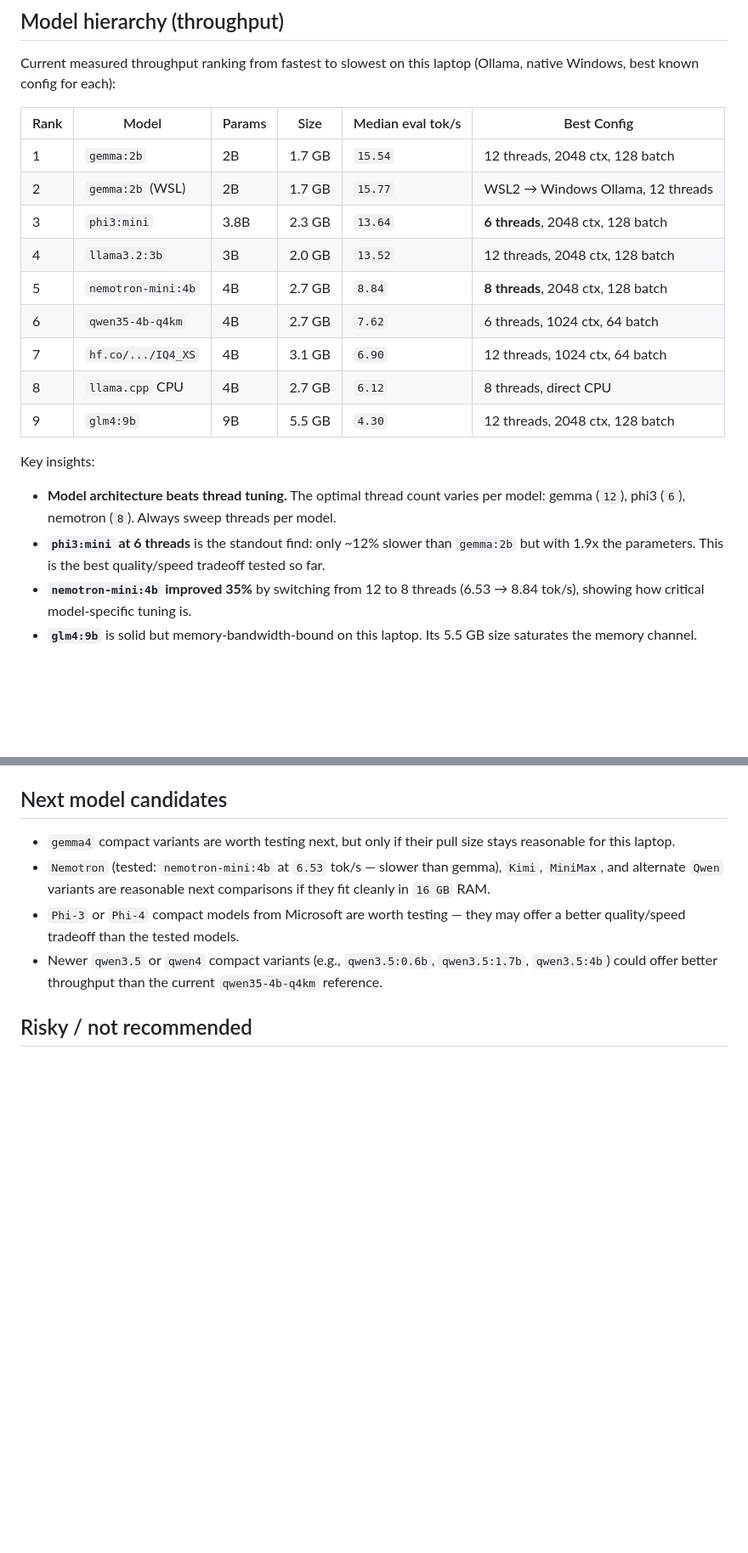
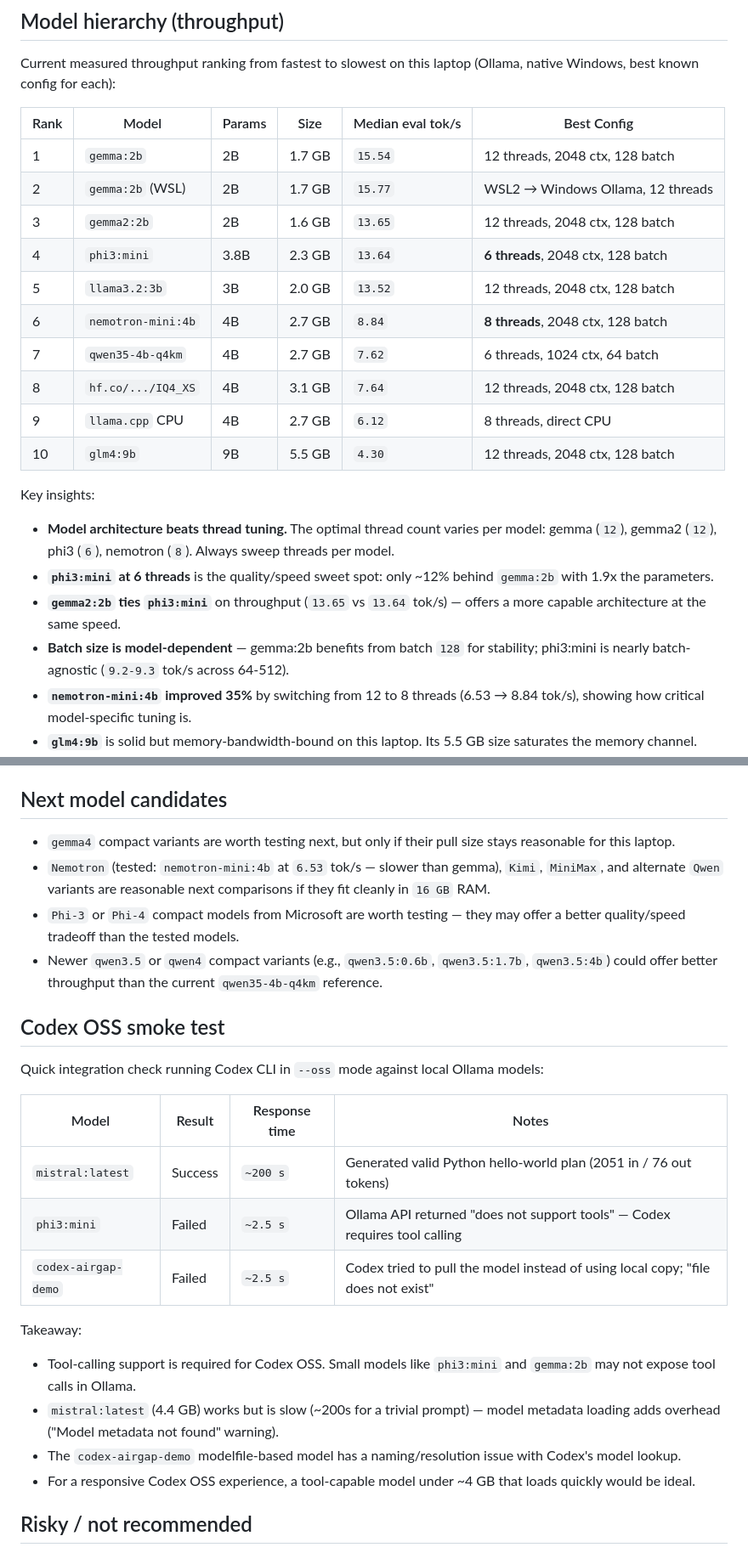
Before and after one commit to manishklach/windows-local-llm-lab, a Markdown page: results.md, 2 parts joined by grey strips. Shown at 85% size. GitHub-like rendering; blank space fills up the shorter version.

Commit message:
Add phi3:mini batch sweep, gemma2:2b, Qwen3.5 IQ4_XS 2048-ctx benchmarks, and Codex OSS smoke test results

```diff
--- a/results.md
+++ b/results.md
@@ -287,17 +330,20 @@ Current measured throughput ranking from fastest to slowest on this laptop (Olla
 | --- | --- | --- | --- | --- | --- |
 | 1 | `gemma:2b` | 2B | 1.7 GB | `15.54` | 12 threads, 2048 ctx, 128 batch |
 | 2 | `gemma:2b` (WSL) | 2B | 1.7 GB | `15.77` | WSL2 → Windows Ollama, 12 threads |
-| 3 | `phi3:mini` | 3.8B | 2.3 GB | `13.64` | **6 threads**, 2048 ctx, 128 batch |
-| 4 | `llama3.2:3b` | 3B | 2.0 GB | `13.52` | 12 threads, 2048 ctx, 128 batch |
-| 5 | `nemotron-mini:4b` | 4B | 2.7 GB | `8.84` | **8 threads**, 2048 ctx, 128 batch |
-| 6 | `qwen35-4b-q4km` | 4B | 2.7 GB | `7.62` | 6 threads, 1024 ctx, 64 batch |
-| 7 | `hf.co/.../IQ4_XS` | 4B | 3.1 GB | `6.90` | 12 threads, 1024 ctx, 64 batch |
-| 8 | `llama.cpp` CPU | 4B | 2.7 GB | `6.12` | 8 threads, direct CPU |
-| 9 | `glm4:9b` | 9B | 5.5 GB | `4.30` | 12 threads, 2048 ctx, 128 batch |
+| 3 | `gemma2:2b` | 2B | 1.6 GB | `13.65` | 12 threads, 2048 ctx, 128 batch |
+| 4 | `phi3:mini` | 3.8B | 2.3 GB | `13.64` | **6 threads**, 2048 ctx, 128 batch |
+| 5 | `llama3.2:3b` | 3B | 2.0 GB | `13.52` | 12 threads, 2048 ctx, 128 batch |
+| 6 | `nemotron-mini:4b` | 4B | 2.7 GB | `8.84` | **8 threads**, 2048 ctx, 128 batch |
+| 7 | `qwen35-4b-q4km` | 4B | 2.7 GB | `7.62` | 6 threads, 1024 ctx, 64 batch |
+| 8 | `hf.co/.../IQ4_XS` | 4B | 3.1 GB | `7.64` | 12 threads, 2048 ctx, 128 batch |
+| 9 | `llama.cpp` CPU | 4B | 2.7 GB | `6.12` | 8 threads, direct CPU |
+| 10 | `glm4:9b` | 9B | 5.5 GB | `4.30` | 12 threads, 2048 ctx, 128 batch |
 
 Key insights:
-- **Model architecture beats thread tuning.** The optimal thread count varies per model: gemma (`12`), phi3 (`6`), nemotron (`8`). Always sweep threads per model.
-- **`phi3:mini` at 6 threads** is the standout find: only ~12% slower than `gemma:2b` but with 1.9x the parameters. This is the best quality/speed tradeoff tested so far.
+- **Model architecture beats thread tuning.** The optimal thread count varies per model: gemma (`12`), gemma2 (`12`), phi3 (`6`), nemotron (`8`). Always sweep threads per model.
+- **`phi3:mini` at 6 threads** is the quality/speed sweet spot: only ~12% behind `gemma:2b` with 1.9x the parameters.
+- **`gemma2:2b` ties `phi3:mini`** on throughput (`13.65` vs `13.64` tok/s) — offers a more capable architecture at the same speed.
+- **Batch size is model-dependent** — gemma:2b benefits from batch `128` for stability; phi3:mini is nearly batch-agnostic (`9.2-9.3` tok/s across 64-512).
 - **`nemotron-mini:4b` improved 35%** by switching from 12 to 8 threads (6.53 → 8.84 tok/s), showing how critical model-specific tuning is.
 - **`glm4:9b`** is solid but memory-bandwidth-bound on this laptop. Its 5.5 GB size saturates the memory channel.
 
@@ -307,6 +353,22 @@ Key insights:
 - `Nemotron` (tested: `nemotron-mini:4b` at `6.53` tok/s — slower than gemma), `Kimi`, `MiniMax`, and alternate `Qwen` variants are reasonable next comparisons if they fit cleanly in `16 GB` RAM.
 - `Phi-3` or `Phi-4` compact models from Microsoft are worth testing — they may offer a better quality/speed tradeoff than the tested models.
 - Newer `qwen3.5` or `qwen4` compact variants (e.g., `qwen3.5:0.6b`, `qwen3.5:1.7b`, `qwen3.5:4b`) could offer better throughput than the current `qwen35-4b-q4km` reference.
+
+## Codex OSS smoke test
+
+Quick integration check running Codex CLI in `--oss` mode against local Ollama models:
+
+| Model | Result | Response time | Notes |
+| --- | --- | --- | --- |
+| `mistral:latest` | Success | `~200 s` | Generated valid Python hello-world plan (2051 in / 76 out tokens) |
+| `phi3:mini` | Failed | `~2.5 s` | Ollama API returned "does not support tools" — Codex requires tool calling |
+| `codex-airgap-demo` | Failed | `~2.5 s` | Codex tried to pull the model instead of using local copy; "file does not exist" |
+
+Takeaway:
+- Tool-calling support is required for Codex OSS. Small models like `phi3:mini` and `gemma:2b` may not expose tool calls in Ollama.
+- `mistral:latest` (4.4 GB) works but is slow (~200s for a trivial prompt) — model metadata loading adds overhead ("Model metadata not found" warning).
+- The `codex-airgap-demo` modelfile-based model has a naming/resolution issue with Codex's model lookup.
+- For a responsive Codex OSS experience, a tool-capable model under ~4 GB that loads quickly would be ideal.
 
 ## Risky / not recommended
 
```
Also changed, not shown: other parts of results.md (+44 -1 lines).
